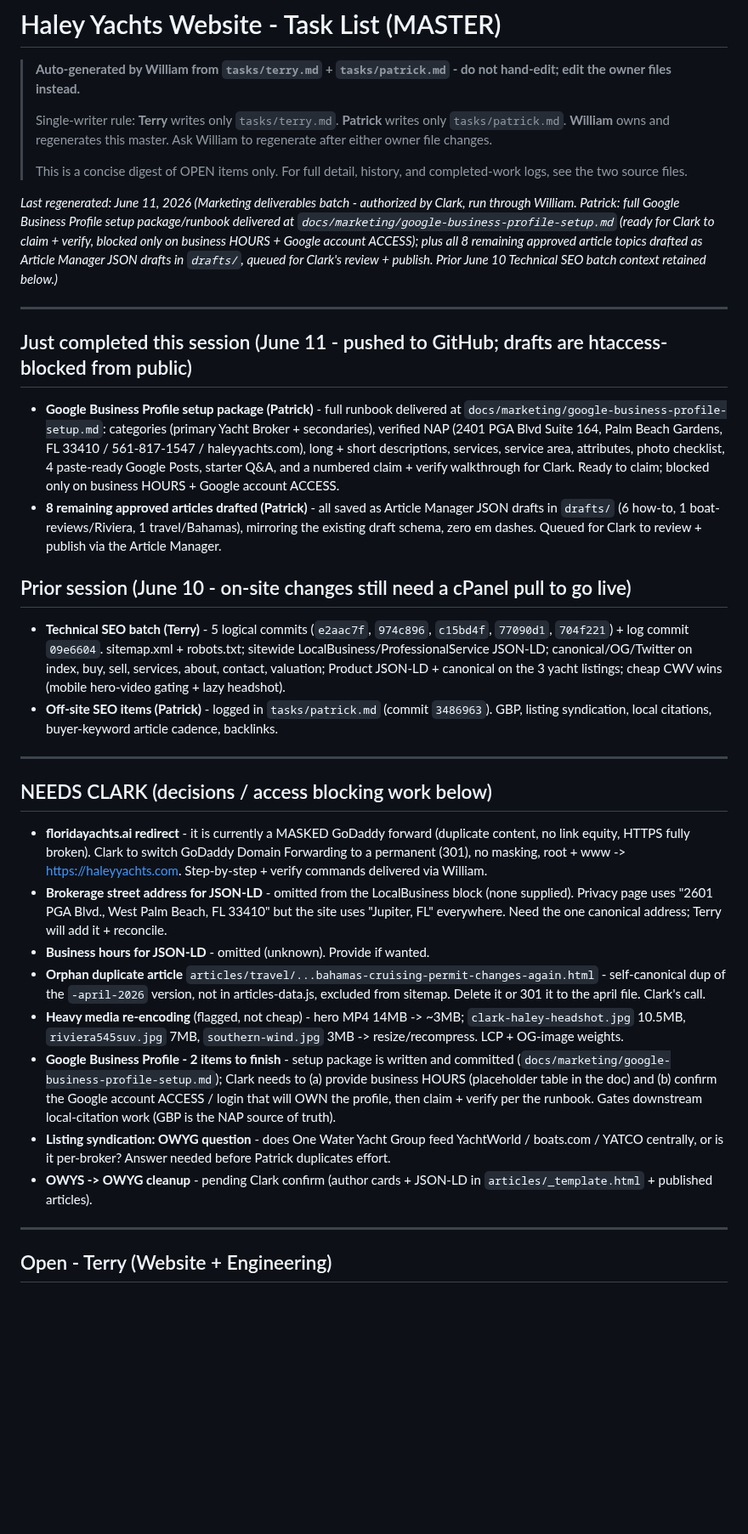
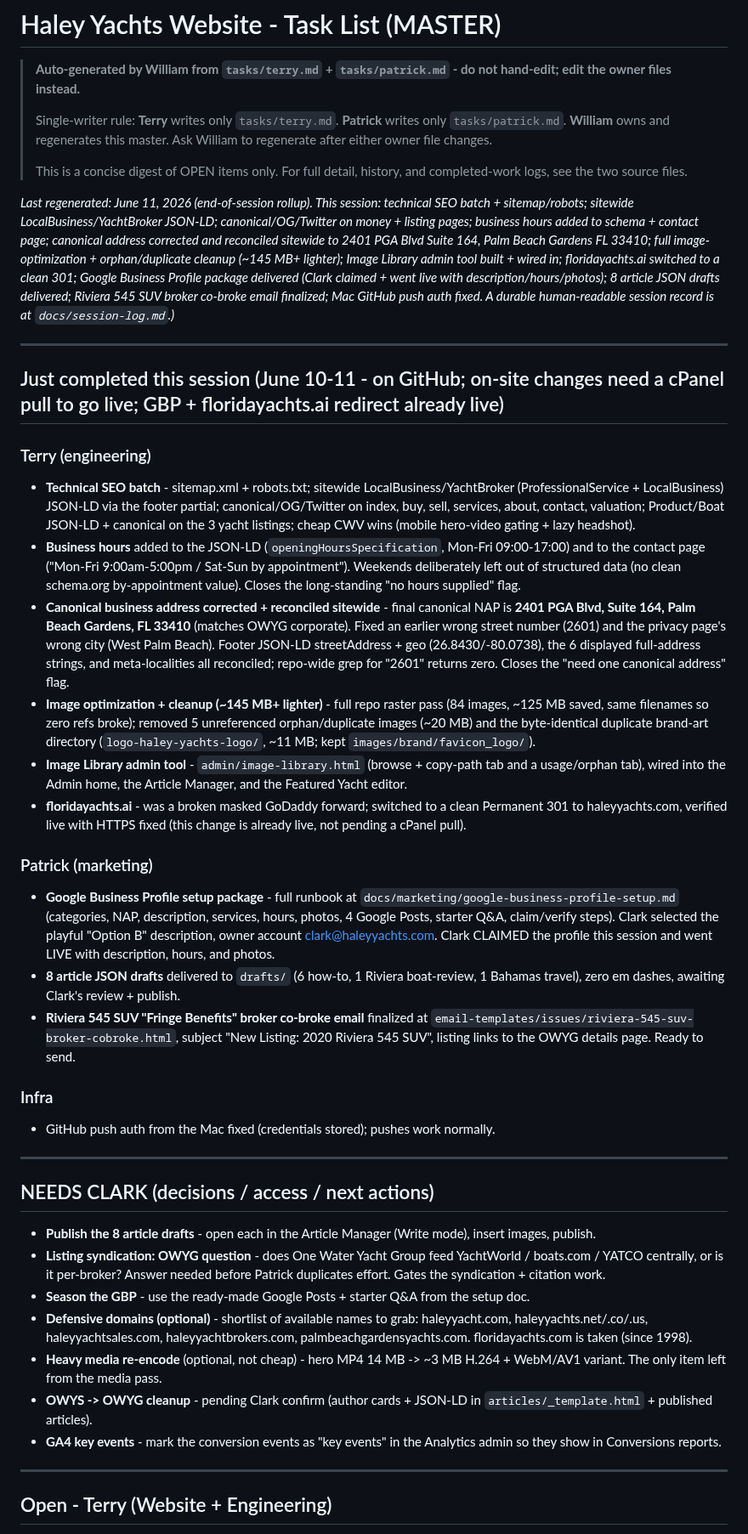
Before and after one commit to captainclarkhaley/haleyyachts-website, a Markdown page: docs/TASK-LIST.md, the part around one of its changes. Shown at 85% size. Rendered like a GitHub page; blank space fills up the shorter version.

Commit message:
docs(master): regenerate TASK-LIST from owner files (end-of-session 2026-06-11)
Co-Authored-By: Claude Opus 4.8 (1M context) <noreply@anthropic.com>

```diff
--- a/docs/TASK-LIST.md
+++ b/docs/TASK-LIST.md
@@ -6,29 +6,38 @@
 >
 > This is a concise digest of OPEN items only. For full detail, history, and completed-work logs, see the two source files.
 
-*Last regenerated: June 11, 2026 (Marketing deliverables batch - authorized by Clark, run through William. Patrick: full Google Business Profile setup package/runbook delivered at `docs/marketing/google-business-profile-setup.md` (ready for Clark to claim + verify, blocked only on business HOURS + Google account ACCESS); plus all 8 remaining approved article topics drafted as Article Manager JSON drafts in `drafts/`, queued for Clark's review + publish. Prior June 10 Technical SEO batch context retained below.)*
+*Last regenerated: June 11, 2026 (end-of-session rollup). This session: technical SEO batch + sitemap/robots; sitewide LocalBusiness/YachtBroker JSON-LD; canonical/OG/Twitter on money + listing pages; business hours added to schema + contact page; canonical address corrected and reconciled sitewide to 2401 PGA Blvd Suite 164, Palm Beach Gardens FL 33410; full image-optimization + orphan/duplicate cleanup (~145 MB+ lighter); Image Library admin tool built + wired in; floridayachts.ai switched to a clean 301; Google Business Profile package delivered (Clark claimed + went live with description/hours/photos); 8 article JSON drafts delivered; Riviera 545 SUV broker co-broke email finalized; Mac GitHub push auth fixed. A durable human-readable session record is at `docs/session-log.md`.)*
 
 ---
 
-## Just completed this session (June 11 - pushed to GitHub; drafts are htaccess-blocked from public)
-- **Google Business Profile setup package (Patrick)** - full runbook delivered at `docs/marketing/google-business-profile-setup.md`: categories (primary Yacht Broker + secondaries), verified NAP (2401 PGA Blvd Suite 164, Palm Beach Gardens, FL 33410 / 561-817-1547 / haleyyachts.com), long + short descriptions, services, service area, attributes, photo checklist, 4 paste-ready Google Posts, starter Q&A, and a numbered claim + verify walkthrough for Clark. Ready to claim; blocked only on business HOURS + Google account ACCESS.
-- **8 remaining approved articles drafted (Patrick)** - all saved as Article Manager JSON drafts in `drafts/` (6 how-to, 1 boat-reviews/Riviera, 1 travel/Bahamas), mirroring the existing draft schema, zero em dashes. Queued for Clark to review + publish via the Article Manager.
+## Just completed this session (June 10-11 - on GitHub; on-site changes need a cPanel pull to go live; GBP + floridayachts.ai redirect already live)
 
-## Prior session (June 10 - on-site changes still need a cPanel pull to go live)
-- **Technical SEO batch (Terry)** - 5 logical commits (`e2aac7f`, `974c896`, `c15bd4f`, `77090d1`, `704f221`) + log commit `09e6604`. sitemap.xml + robots.txt; sitewide LocalBusiness/ProfessionalService JSON-LD; canonical/OG/Twitter on index, buy, sell, services, about, contact, valuation; Product JSON-LD + canonical on the 3 yacht listings; cheap CWV wins (mobile hero-video gating + lazy headshot).
-- **Off-site SEO items (Patrick)** - logged in `tasks/patrick.md` (commit `3486963`). GBP, listing syndication, local citations, buyer-keyword article cadence, backlinks.
+### Terry (engineering)
+- **Technical SEO batch** - sitemap.xml + robots.txt; sitewide LocalBusiness/YachtBroker (ProfessionalService + LocalBusiness) JSON-LD via the footer partial; canonical/OG/Twitter on index, buy, sell, services, about, contact, valuation; Product/Boat JSON-LD + canonical on the 3 yacht listings; cheap CWV wins (mobile hero-video gating + lazy headshot).
+- **Business hours** added to the JSON-LD (`openingHoursSpecification`, Mon-Fri 09:00-17:00) and to the contact page ("Mon-Fri 9:00am-5:00pm / Sat-Sun by appointment"). Weekends deliberately left out of structured data (no clean schema.org by-appointment value). Closes the long-standing "no hours supplied" flag.
+- **Canonical business address corrected + reconciled sitewide** - final canonical NAP is **2401 PGA Blvd, Suite 164, Palm Beach Gardens, FL 33410** (matches OWYG corporate). Fixed an earlier wrong street number (2601) and the privacy page's wrong city (West Palm Beach). Footer JSON-LD streetAddress + geo (26.8430/-80.0738), the 6 displayed full-address strings, and meta-localities all reconciled; repo-wide grep for "2601" returns zero. Closes the "need one canonical address" flag.
+- **Image optimization + cleanup (~145 MB+ lighter)** - full repo raster pass (84 images, ~125 MB saved, same filenames so zero refs broke); removed 5 unreferenced orphan/duplicate images (~20 MB) and the byte-identical duplicate brand-art directory (`logo-haley-yachts-logo/`, ~11 MB; kept `images/brand/favicon_logo/`).
+- **Image Library admin tool** - `admin/image-library.html` (browse + copy-path tab and a usage/orphan tab), wired into the Admin home, the Article Manager, and the Featured Yacht editor.
+- **floridayachts.ai** - was a broken masked GoDaddy forward; switched to a clean Permanent 301 to haleyyachts.com, verified live with HTTPS fixed (this change is already live, not pending a cPanel pull).
+
+### Patrick (marketing)
+- **Google Business Profile setup package** - full runbook at `docs/marketing/google-business-profile-setup.md` (categories, NAP, description, services, hours, photos, 4 Google Posts, starter Q&A, claim/verify steps). Clark selected the playful "Option B" description, owner account clark@haleyyachts.com. Clark CLAIMED the profile this session and went LIVE with description, hours, and photos.
+- **8 article JSON drafts** delivered to `drafts/` (6 how-to, 1 Riviera boat-review, 1 Bahamas travel), zero em dashes, awaiting Clark's review + publish.
+- **Riviera 545 SUV "Fringe Benefits" broker co-broke email** finalized at `email-templates/issues/riviera-545-suv-broker-cobroke.html`, subject "New Listing: 2020 Riviera 545 SUV", listing links to the OWYG details page. Ready to send.
+
+### Infra
+- GitHub push auth from the Mac fixed (credentials stored); pushes work normally.
 
 ---
 
-## NEEDS CLARK (decisions / access blocking work below)
-- **floridayachts.ai redirect** - it is currently a MASKED GoDaddy forward (duplicate content, no link equity, HTTPS fully broken). Clark to switch GoDaddy Domain Forwarding to a permanent (301), no masking, root + www -> https://haleyyachts.com. Step-by-step + verify commands delivered via William.
-- **Brokerage street address for JSON-LD** - omitted from the LocalBusiness block (none supplied). Privacy page uses "2601 PGA Blvd., West Palm Beach, FL 33410" but the site uses "Jupiter, FL" everywhere. Need the one canonical address; Terry will add it + reconcile.
-- **Business hours for JSON-LD** - omitted (unknown). Provide if wanted.
-- **Orphan duplicate article** `articles/travel/...bahamas-cruising-permit-changes-again.html` - self-canonical dup of the `-april-2026` version, not in articles-data.js, excluded from sitemap. Delete it or 301 it to the april file. Clark's call.
-- **Heavy media re-encoding** (flagged, not cheap) - hero MP4 14MB -> ~3MB; `clark-haley-headshot.jpg` 10.5MB, `riviera545suv.jpg` 7MB, `southern-wind.jpg` 3MB -> resize/recompress. LCP + OG-image weights.
-- **Google Business Profile - 2 items to finish** - setup package is written and committed (`docs/marketing/google-business-profile-setup.md`); Clark needs to (a) provide business HOURS (placeholder table in the doc) and (b) confirm the Google account ACCESS / login that will OWN the profile, then claim + verify per the runbook. Gates downstream local-citation work (GBP is the NAP source of truth).
-- **Listing syndication: OWYG question** - does One Water Yacht Group feed YachtWorld / boats.com / YATCO centrally, or is it per-broker? Answer needed before Patrick duplicates effort.
+## NEEDS CLARK (decisions / access / next actions)
+- **Publish the 8 article drafts** - open each in the Article Manager (Write mode), insert images, publish.
+- **Listing syndication: OWYG question** - does One Water Yacht Group feed YachtWorld / boats.com / YATCO centrally, or is it per-broker? Answer needed before Patrick duplicates effort. Gates the syndication + citation work.
+- **Season the GBP** - use the ready-made Google Posts + starter Q&A from the setup doc.
+- **Defensive domains (optional)** - shortlist of available names to grab: haleyyacht.com, haleyyachts.net/.co/.us, haleyyachtsales.com, haleyyachtbrokers.com, palmbeachgardensyachts.com. floridayachts.com is taken (since 1998).
+- **Heavy media re-encode** (optional, not cheap) - hero MP4 14 MB -> ~3 MB H.264 + WebM/AV1 variant. The only item left from the media pass.
 - **OWYS -> OWYG cleanup** - pending Clark confirm (author cards + JSON-LD in `articles/_template.html` + published articles).
+- **GA4 key events** - mark the conversion events as "key events" in the Analytics admin so they show in Conversions reports.
 
 ---
 
```
Also changed, not shown: other parts of docs/TASK-LIST.md (+11 -9 lines).
